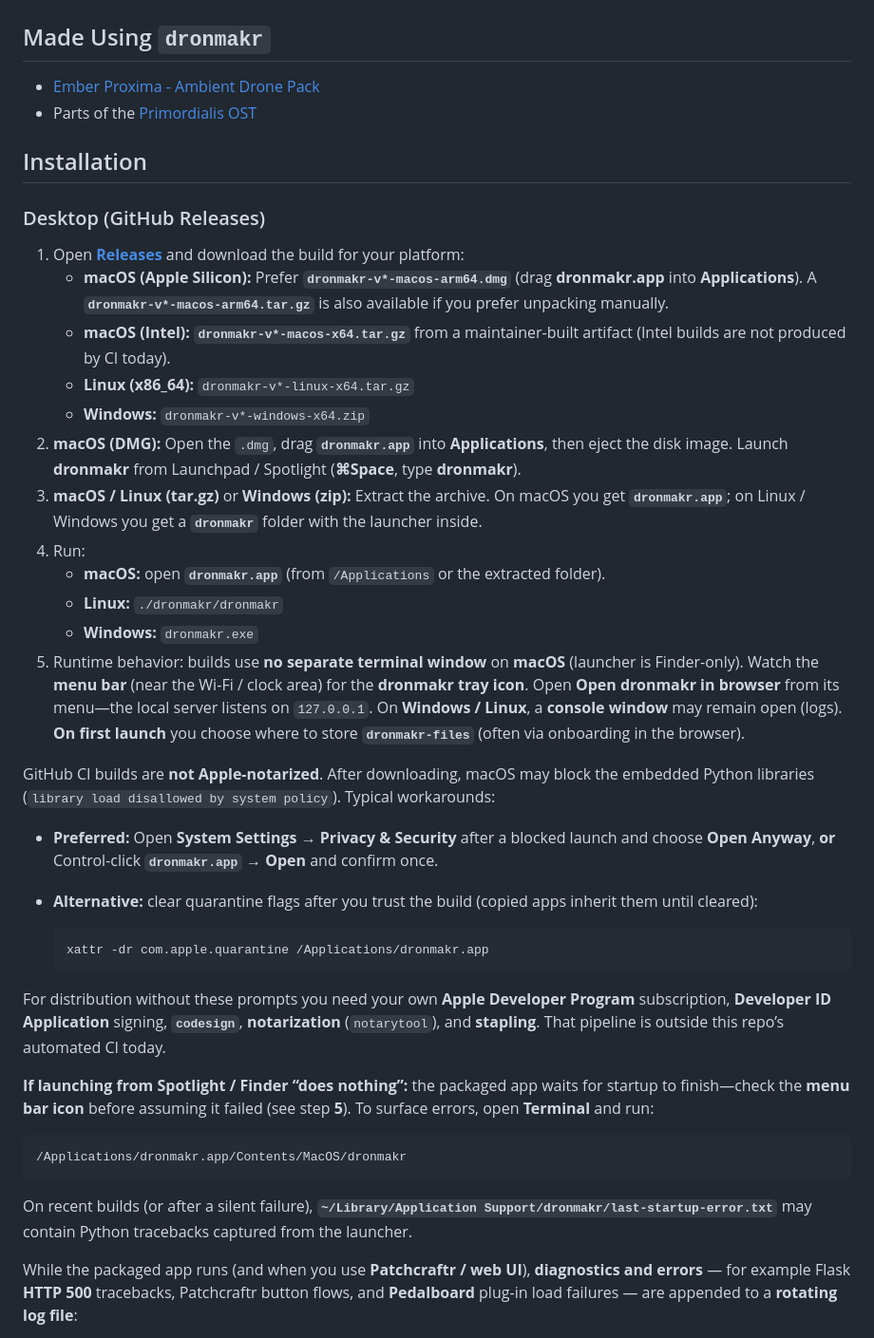
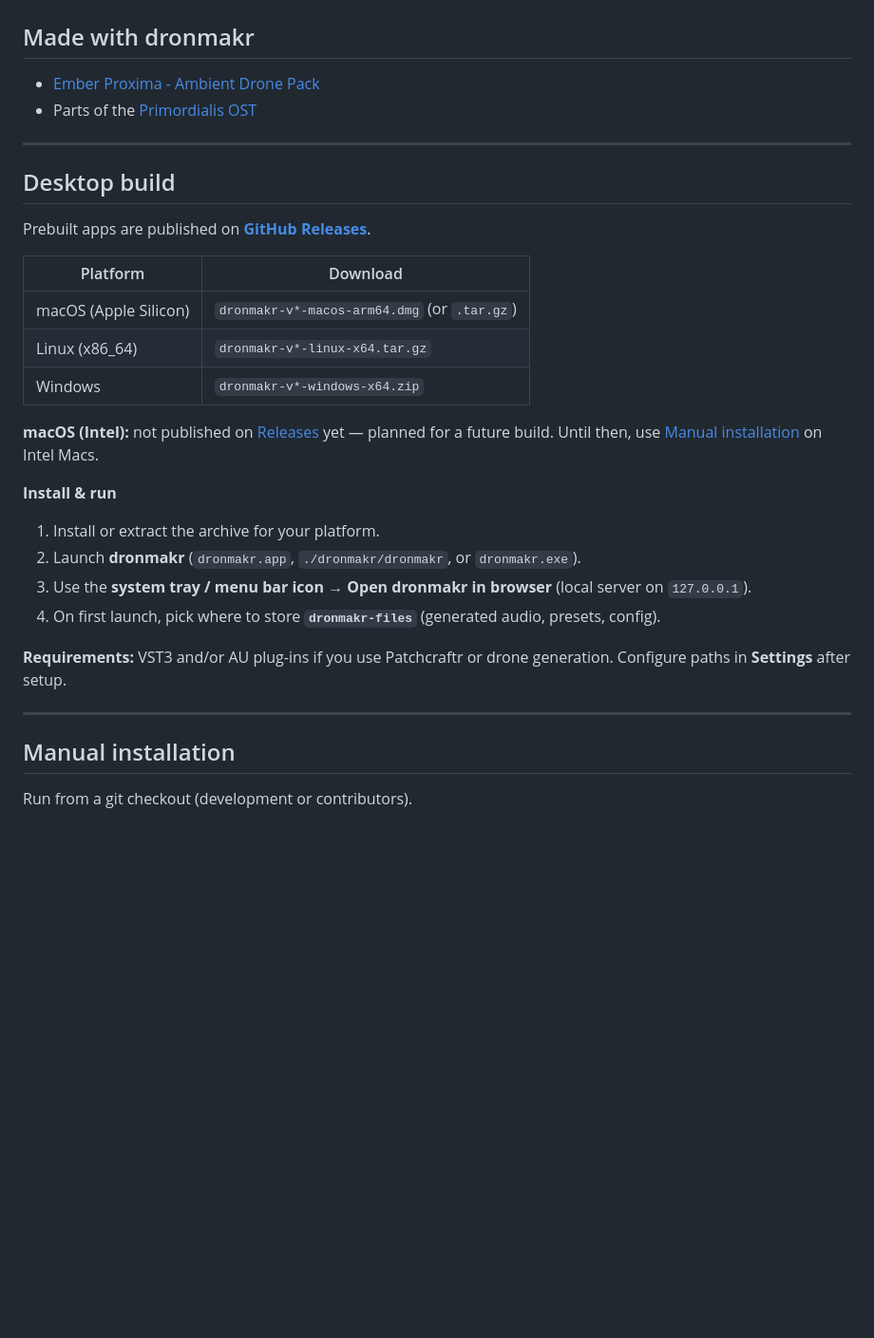
Before and after one commit to nafeu/dronmakr, a Markdown page: README.md, the part around one of its changes. Shown at 95% size. Drawn GitHub-style; blank space fills up the shorter version.

````diff
--- a/README.md
+++ b/README.md
@@ -19,46 +19,37 @@
 
 ![Collections Preview](preview-collections.png)
 
-## Made Using `dronmakr`
+## Made with dronmakr
 
 - [Ember Proxima - Ambient Drone Pack](https://www.youtube.com/watch?v=DcgXYEDiIHc)
 - Parts of the [Primordialis OST](https://store.steampowered.com/app/3011360/Primordialis/)
 
-## Installation
+---
 
-### Desktop (GitHub Releases)
+## Desktop build
 
-1. Open **[Releases](https://github.com/nafeu/dronmakr/releases/latest)** and download the build for your platform:
-   - **macOS (Apple Silicon):** Prefer **`dronmakr-v*-macos-arm64.dmg`** (drag **dronmakr.app** into **Applications**). A **`dronmakr-v*-macos-arm64.tar.gz`** is also available if you prefer unpacking manually.
-   - **macOS (Intel):** **`dronmakr-v*-macos-x64.tar.gz`** from a maintainer-built artifact (Intel builds are not produced by CI today).
-   - **Linux (x86_64):** `dronmakr-v*-linux-x64.tar.gz`
-   - **Windows:** `dronmakr-v*-windows-x64.zip`
-2. **macOS (DMG):** Open the `.dmg`, drag **`dronmakr.app`** into **Applications**, then eject the disk image. Launch **dronmakr** from Launchpad / Spotlight (**⌘Space**, type **dronmakr**).
-3. **macOS / Linux (tar.gz)** or **Windows (zip):** Extract the archive. On macOS you get **`dronmakr.app`**; on Linux / Windows you get a **`dronmakr`** folder with the launcher inside.
-4. Run:
-   - **macOS:** open **`dronmakr.app`** (from `/Applications` or the extracted folder).
-   - **Linux:** `./dronmakr/dronmakr`
-   - **Windows:** `dronmakr.exe`
-5. Runtime behavior: builds use **no separate terminal window** on **macOS** (launcher is Finder-only). Watch the **menu bar** (near the Wi‑Fi / clock area) for the **dronmakr tray icon**. Open **Open dronmakr in browser** from its menu—the local server listens on `127.0.0.1`. On **Windows / Linux**, a **console window** may remain open (logs). **On first launch** you choose where to store **`dronmakr-files`** (often via onboarding in the browser).
+Prebuilt apps are published on **[GitHub Releases](https://github.com/nafeu/dronmakr/releases/latest)**.
 
-GitHub CI builds are **not Apple-notarized**. After downloading, macOS may block the embedded Python libraries (`library load disallowed by system policy`). Typical workarounds:
+| Platform | Download |
+| --- | --- |
+| macOS (Apple Silicon) | `dronmakr-v*-macos-arm64.dmg` (or `.tar.gz`) |
+| Linux (x86_64) | `dronmakr-v*-linux-x64.tar.gz` |
+| Windows | `dronmakr-v*-windows-x64.zip` |
 
-- **Preferred:** Open **System Settings → Privacy & Security** after a blocked launch and choose **Open Anyway**, **or** Control-click **`dronmakr.app` → Open** and confirm once.
-- **Alternative:** clear quarantine flags after you trust the build (copied apps inherit them until cleared):
+**macOS (Intel):** not published on [Releases](https://github.com/nafeu/dronmakr/releases/latest) yet — planned for a future build. Until then, use [Manual installation](#manual-installation) on Intel Macs.
 
-  ```sh
-  xattr -dr com.apple.quarantine /Applications/dronmakr.app
-  ```
+**Install & run**
 
-For distribution without these prompts you need your own **Apple Developer Program** subscription, **Developer ID Application** signing, **`codesign`**, **notarization** (`notarytool`), and **stapling**. That pipeline is outside this repo’s automated CI today.
+1. Install or extract the archive for your platform.
+2. Launch **dronmakr** (`dronmakr.app`, `./dronmakr/dronmakr`, or `dronmakr.exe`).
+3. Use the **system tray / menu bar icon** → **Open dronmakr in browser** (local server on `127.0.0.1`).
+4. On first launch, pick where to store **`dronmakr-files`** (generated audio, presets, config).
 
-**If launching from Spotlight / Finder “does nothing”:** the packaged app waits for startup to finish—check the **menu bar icon** before assuming it failed (see step **5**). To surface errors, open **Terminal** and run:
+**Requirements:** VST3 and/or AU plug-ins if you use Patchcraftr or drone generation. Configure paths in **Settings** after setup.
 
-```sh
-/Applications/dronmakr.app/Contents/MacOS/dronmakr
-```
+---
 
-On recent builds (or after a silent failure), **`~/Library/Application Support/dronmakr/last-startup-error.txt`** may contain Python tracebacks captured from the launcher.
+## Manual installation
 
-While the packaged app runs (and when you use **Patchcraftr / web UI**), **diagnostics and errors** — for example Flask **HTTP 500** tracebacks, Patchcraftr button flows, and **Pedalboard** plug-in load failures — are appended to a **rotating log file**:
+Run from a git checkout (development or contributors).
 
````
Also changed, not shown: other parts of README.md (+63 -73 lines).
